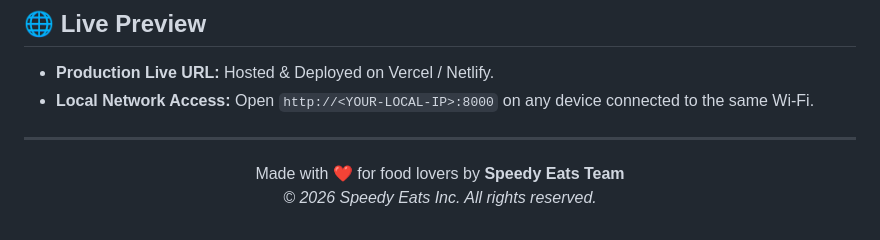
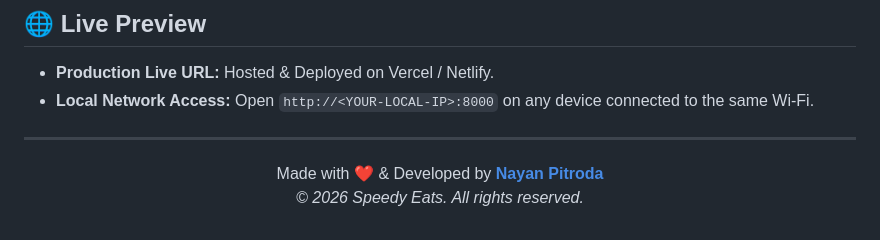
Before and after one commit to j4innovate/speedy-eats, a Markdown page: README.md, the part around the change. GitHub-like rendering.

Commit message:
Update README footer credit: Developed by Nayan Pitroda

```diff
--- a/README.md
+++ b/README.md
@@ -96,7 +96,7 @@ To run this project locally on your machine:
 
 <div align="center">
 
-  Made with ❤️ for food lovers by **Speedy Eats Team**
-  *© 2026 Speedy Eats Inc. All rights reserved.*
+  Made with ❤️ & Developed by **[Nayan Pitroda](https://github.com/nayan4472)**
+  *© 2026 Speedy Eats. All rights reserved.*
 
 </div>
```
